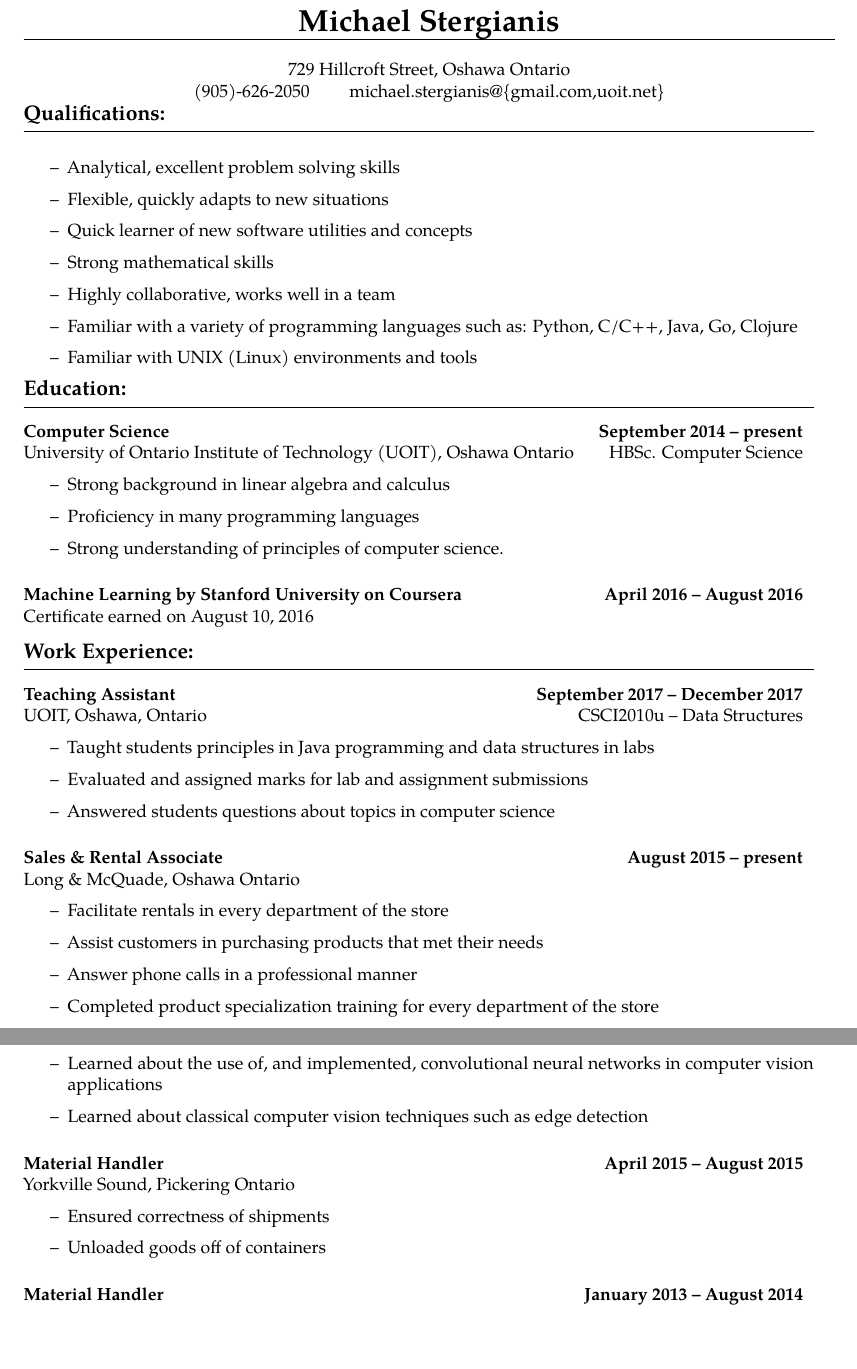
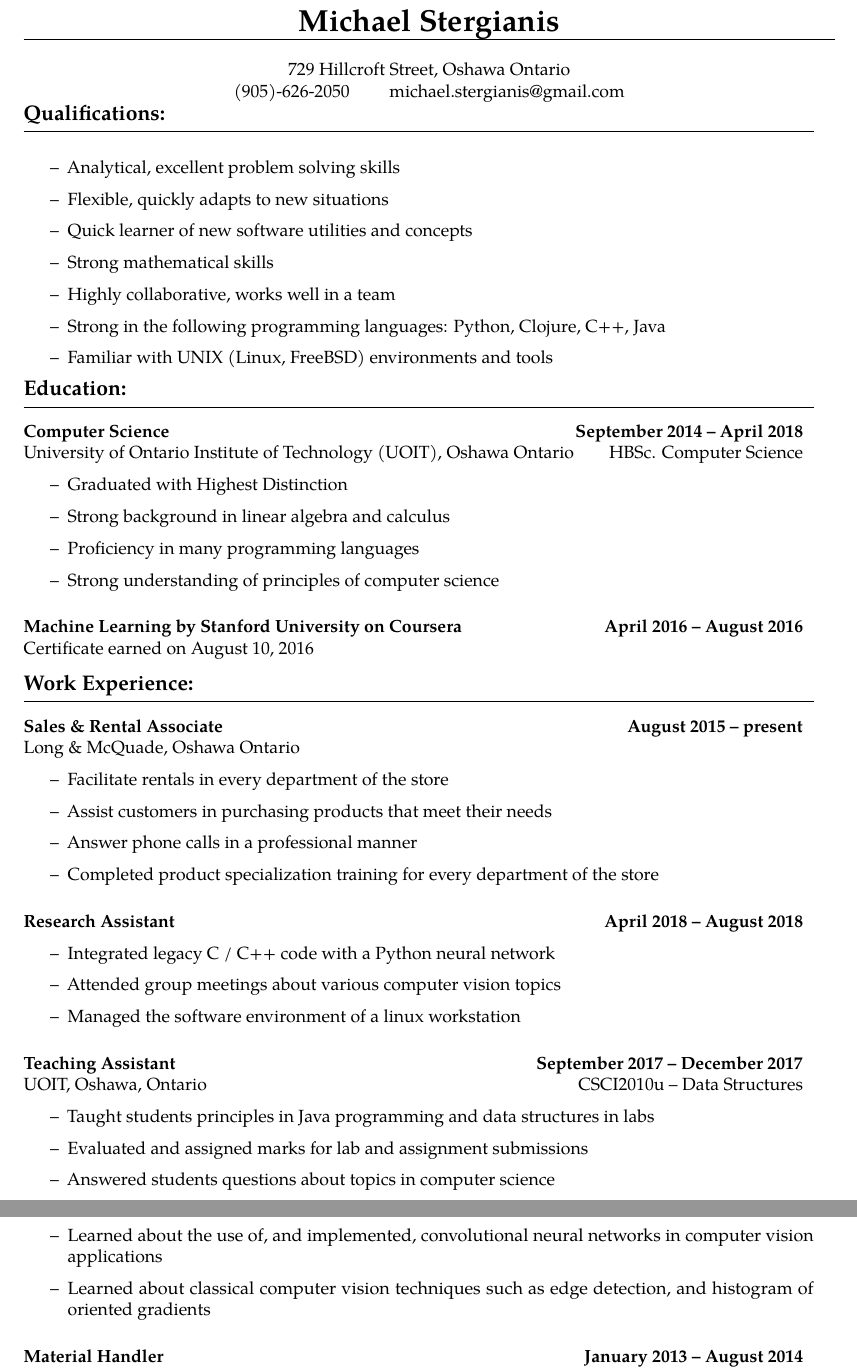
Before and after one commit to mstergianis/resume, a LaTeX CV (resume.tex): two parts of pages 1 and 2 of 2, joined at a grey line, cut so that both start at the same text, the shorter picture padded with empty space. Compiled offline with pdfLaTeX.

Commit message:
Update some formatting. Update employment information

```diff
--- a/resume.tex
+++ b/resume.tex
@@ -48,9 +58,7 @@
 \makeatother
 %% User defined commands
 \newcommand{\email}
-{\href{mailto:michael.stergianis@gmail.com}{michael.stergianis@}%
-  \{\href{mailto:michael.stergianis@gmail.com}{gmail.com},%
-  \href{mailto:michael.stergianis@uoit.net}{uoit.net}\}}
+{\href{mailto:michaelstergianis@gmail.com}{michael.stergianis@gmail.com}}
 
 \newcommand{\heading}[1]
 {\begin{large}\textbf{#1}\end{large}\\%
@@ -118,21 +126,14 @@
 \heading{Qualifications:}
 %
 \begin{itemize}
-\item
-  Analytical, excellent problem solving skills
-\item
-  Flexible, quickly adapts to new situations
-\item
-  Quick learner of new software utilities and concepts
-\item
-  Strong mathematical skills
-\item
-  Highly collaborative, works well in a team
-\item
-  Familiar with a variety of programming languages such as: Python,
-  C/C++, Java, Go, Clojure
-\item
-  Familiar with UNIX (Linux) environments and tools
+  \item Analytical, excellent problem solving skills
+  \item Flexible, quickly adapts to new situations
+  \item Quick learner of new software utilities and concepts
+  \item Strong mathematical skills
+  \item Highly collaborative, works well in a team
+  \item Strong in the following programming languages: Python,
+  Clojure, C++, Java
+  \item Familiar with UNIX (Linux, FreeBSD) environments and tools
 \end{itemize}
 %%%%%%%%%%%%%%%%%%%%%%%%%%%%%%%%%%%%%%%%%%%%%%%%%%%%%%%%%%%%%%%%%%%%%%%%%%%%%%%%
 %%%% Education
@@ -141,13 +142,14 @@
 %%% UOIT
 %%%%%%%%%%%%%%%%%%%%%%%%%%%%%%%%%%%%%%%%%%%%%%%%%%%%%%%%%%%%%%%%%%%%%%%%%%%%%%%%
 %
-\begin{*subsection}{Computer Science}{September 2014 -- present}
+\begin{*subsection}{Computer Science}{September 2014 -- April 2018}
   \OneLiner{University of Ontario Institute of Technology (UOIT), Oshawa
   Ontario}{HBSc. Computer Science}
 \begin{itemize}
+  \item Graduated with Highest Distinction
   \item Strong background in linear algebra and calculus
   \item Proficiency in many programming languages
-  \item Strong understanding of principles of computer science.
+  \item Strong understanding of principles of computer science
 \end{itemize}
 \end{*subsection}
 %%%%%%%%%%%%%%%%%%%%%%%%%%%%%%%%%%%%%%%%%%%%%%%%%%%%%%%%%%%%%%%%%%%%%%%%%%%%%%%%
@@ -162,6 +164,34 @@
 %%%%%%%%%%%%%%%%%%%%%%%%%%%%%%%%%%%%%%%%%%%%%%%%%%%%%%%%%%%%%%%%%%%%%%%%%%%%%%%%
 \heading{Work Experience:}
 %%%%%%%%%%%%%%%%%%%%%%%%%%%%%%%%%%%%%%%%%%%%%%%%%%%%%%%%%%%%%%%%%%%%%%%%%%%%%%%%
+%%% Long & McQuade Sales
+%%%%%%%%%%%%%%%%%%%%%%%%%%%%%%%%%%%%%%%%%%%%%%%%%%%%%%%%%%%%%%%%%%%%%%%%%%%%%%%%
+\begin{*subsection}{Sales \& Rental Associate}{August 2015 -- present}
+  %
+  Long \& McQuade, Oshawa Ontario
+  %
+  \begin{itemize}
+    \item Facilitate rentals in every department of the store
+    \item Assist customers in purchasing products that meet their needs
+    \item Answer phone calls in a professional manner
+    \item Completed product specialization training for every department of the store
+  \end{itemize}
+\end{*subsection}
+%
+%%%%%%%%%%%%%%%%%%%%%%%%%%%%%%%%%%%%%%%%%%%%%%%%%%%%%%%%%%%%%%%%%%%%%%%%%%%%%%%%
+%%% Research Assistant
+%%%%%%%%%%%%%%%%%%%%%%%%%%%%%%%%%%%%%%%%%%%%%%%%%%%%%%%%%%%%%%%%%%%%%%%%%%%%%%%%
+\begin{*subsection}{Research Assistant}{April 2018 -- August 2018}
+  \begin{itemize}
+    \item Integrated legacy C / C++ code with a Python neural network
+    \item Attended group meetings about various computer vision topics
+    \item Managed the software environment of a linux workstation
+  \end{itemize}
+\end{*subsection}
+%
+%%%%%%%%%%%%%%%%%%%%%%%%%%%%%%%%%%%%%%%%%%%%%%%%%%%%%%%%%%%%%%%%%%%%%%%%%%%%%%%%
+
+%%%%%%%%%%%%%%%%%%%%%%%%%%%%%%%%%%%%%%%%%%%%%%%%%%%%%%%%%%%%%%%%%%%%%%%%%%%%%%%%
 %%% TA 2017
 %%%%%%%%%%%%%%%%%%%%%%%%%%%%%%%%%%%%%%%%%%%%%%%%%%%%%%%%%%%%%%%%%%%%%%%%%%%%%%%%
 \begin{*subsection}{Teaching Assistant}{September 2017 -- December 2017}
@@ -173,29 +203,9 @@
   \end{itemize}
 \end{*subsection}
 %%%%%%%%%%%%%%%%%%%%%%%%%%%%%%%%%%%%%%%%%%%%%%%%%%%%%%%%%%%%%%%%%%%%%%%%%%%%%%%%
-%%%%%%%%%%%%%%%%%%%%%%%%%%%%%%%%%%%%%%%%%%%%%%%%%%%%%%%%%%%%%%%%%%%%%%%%%%%%%%%%
-%%% Long & McQuade Sales
-%%%%%%%%%%%%%%%%%%%%%%%%%%%%%%%%%%%%%%%%%%%%%%%%%%%%%%%%%%%%%%%%%%%%%%%%%%%%%%%%
-\begin{*subsection}{Sales \& Rental Associate}{August 2015 -- present}
-%
-Long \& McQuade, Oshawa Ontario
-%
-\begin{itemize}
-\item
-  Facilitate rentals in every department of the store
-\item
-  Assist customers in purchasing products that met their needs
-\item
-  Answer phone calls in a professional manner
-\item
-  Completed product specialization training for every department of
-  the store
-\end{itemize}
-\end{*subsection}
-%
-%%%%%%%%%%%%%%%%%%%%%%%%%%%%%%%%%%%%%%%%%%%%%%%%%%%%%%%%%%%%%%%%%%%%%%%%%%%%%%%%
 %%% USRA 2017
 %%%%%%%%%%%%%%%%%%%%%%%%%%%%%%%%%%%%%%%%%%%%%%%%%%%%%%%%%%%%%%%%%%%%%%%%%%%%%%%%
+\pagebreak{}
 \begin{*subsection}{Undergraduate Student Research}{April 2017 --
     August 2017}
 UOIT, Oshawa, Ontario
@@ -226,21 +236,8 @@ UOIT, Oshawa, Ontario
   Learned about the use of, and implemented, convolutional neural networks in computer
   vision applications
 \item
-  Learned about classical computer vision techniques such as edge detection
-\end{itemize}
-\end{*subsection}
-%%%%%%%%%%%%%%%%%%%%%%%%%%%%%%%%%%%%%%%%%%%%%%%%%%%%%%%%%%%%%%%%%%%%%%%%%%%%%%%%
-%%% Yorkville Warehouse
-%%%%%%%%%%%%%%%%%%%%%%%%%%%%%%%%%%%%%%%%%%%%%%%%%%%%%%%%%%%%%%%%%%%%%%%%%%%%%%%%
-\begin{*subsection}{Material Handler}{April 2015 -- August 2015}
-%
-Yorkville Sound, Pickering Ontario
-%
-\begin{itemize}
-\item
-  Ensured correctness of shipments
-\item
-  Unloaded goods off of containers
+  Learned about classical computer vision techniques such as edge
+  detection, and histogram of oriented gradients
 \end{itemize}
 \end{*subsection}
 %%%%%%%%%%%%%%%%%%%%%%%%%%%%%%%%%%%%%%%%%%%%%%%%%%%%%%%%%%%%%%%%%%%%%%%%%%%%%%%%
```
Also changed, not shown: resume.tex (53 more changed lines).
